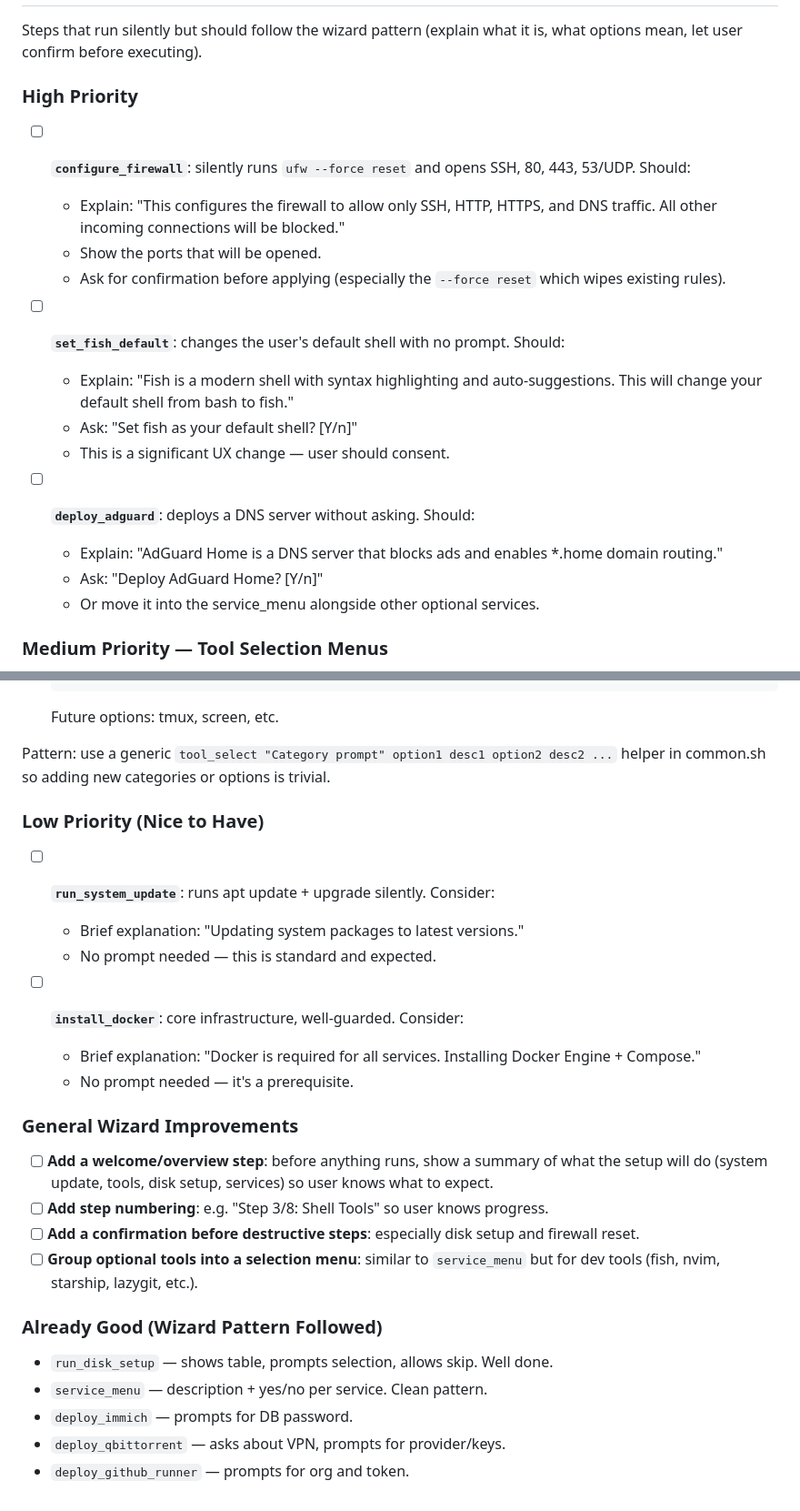
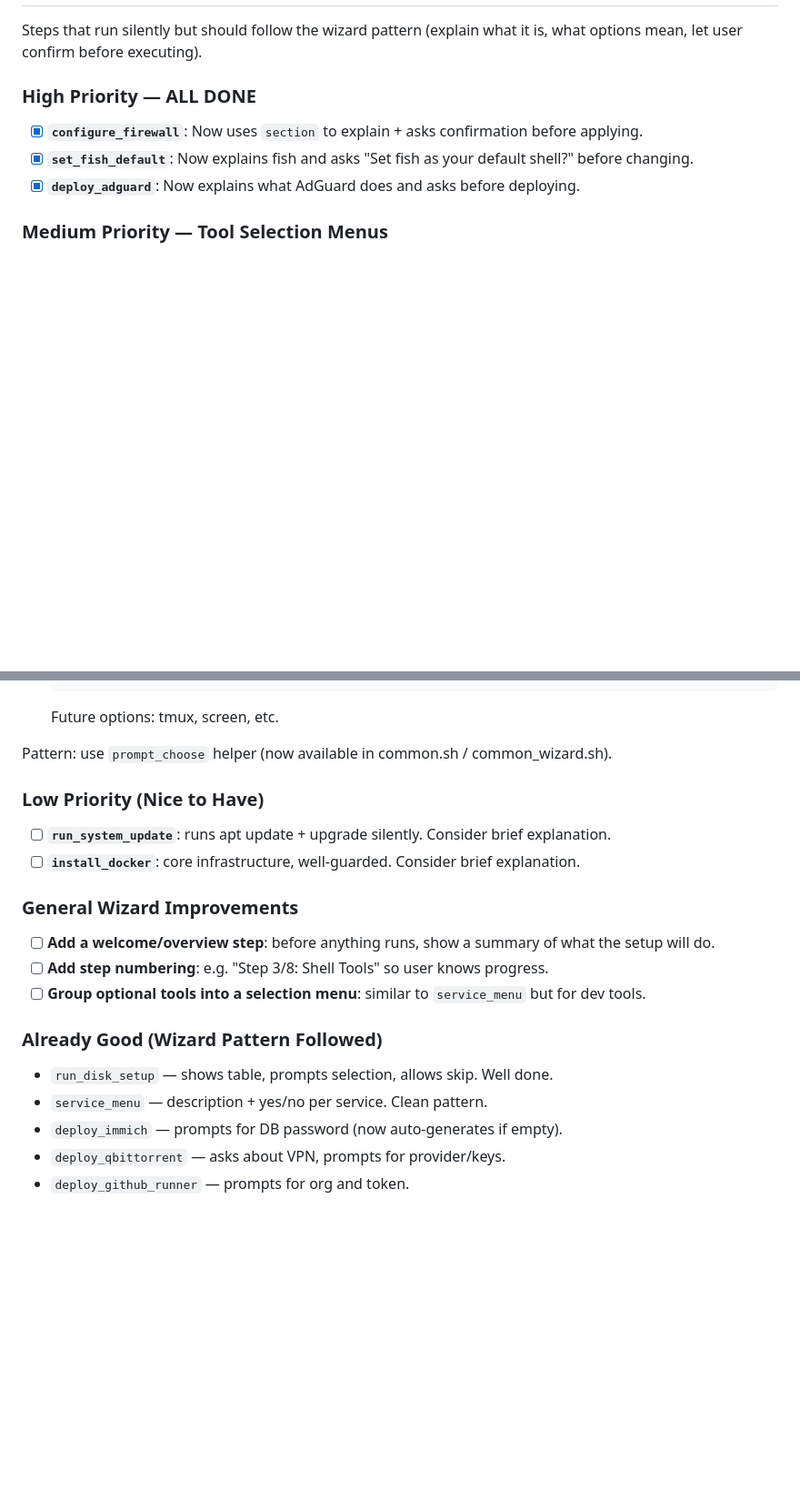
Before and after one commit to FabriSilve/homekase, a Markdown page: TODOs.md, 2 parts joined by grey strips. Shown at 91% size. Rendered like a GitHub page; blank space fills up the shorter version.

````diff
--- a/TODOs.md
+++ b/TODOs.md
@@ -85,22 +82,10 @@ Things that break or behave badly on re-run (`homekase update` or re-running `se
 
 Steps that run silently but should follow the wizard pattern (explain what it is, what options mean, let user confirm before executing).
 
-### High Priority
-
-- [ ] **`configure_firewall`**: silently runs `ufw --force reset` and opens SSH, 80, 443, 53/UDP. Should:
-  - Explain: "This configures the firewall to allow only SSH, HTTP, HTTPS, and DNS traffic. All other incoming connections will be blocked."
-  - Show the ports that will be opened.
-  - Ask for confirmation before applying (especially the `--force reset` which wipes existing rules).
-
-- [ ] **`set_fish_default`**: changes the user's default shell with no prompt. Should:
-  - Explain: "Fish is a modern shell with syntax highlighting and auto-suggestions. This will change your default shell from bash to fish."
-  - Ask: "Set fish as your default shell? [Y/n]"
-  - This is a significant UX change — user should consent.
-
-- [ ] **`deploy_adguard`**: deploys a DNS server without asking. Should:
-  - Explain: "AdGuard Home is a DNS server that blocks ads and enables *.home domain routing."
-  - Ask: "Deploy AdGuard Home? [Y/n]"
-  - Or move it into the service_menu alongside other optional services.
+### High Priority — ALL DONE
+- [x] **`configure_firewall`**: Now uses `section` to explain + asks confirmation before applying.
+- [x] **`set_fish_default`**: Now explains fish and asks "Set fish as your default shell?" before changing.
+- [x] **`deploy_adguard`**: Now explains what AdGuard does and asks before deploying.
 
 ### Medium Priority — Tool Selection Menus
 
@@ -146,29 +131,23 @@ Each tool category should present a numbered selection menu. Only two options no
   ```
   Future options: tmux, screen, etc.
 
-Pattern: use a generic `tool_select "Category prompt" option1 desc1 option2 desc2 ...` helper in common.sh so adding new categories or options is trivial.
+Pattern: use `prompt_choose` helper (now available in common.sh / common_wizard.sh).
 
 ### Low Priority (Nice to Have)
 
-- [ ] **`run_system_update`**: runs apt update + upgrade silently. Consider:
-  - Brief explanation: "Updating system packages to latest versions."
-  - No prompt needed — this is standard and expected.
-
-- [ ] **`install_docker`**: core infrastructure, well-guarded. Consider:
-  - Brief explanation: "Docker is required for all services. Installing Docker Engine + Compose."
-  - No prompt needed — it's a prerequisite.
+- [ ] **`run_system_update`**: runs apt update + upgrade silently. Consider brief explanation.
+- [ ] **`install_docker`**: core infrastructure, well-guarded. Consider brief explanation.
 
 ### General Wizard Improvements
 
-- [ ] **Add a welcome/overview step**: before anything runs, show a summary of what the setup will do (system update, tools, disk setup, services) so user knows what to expect.
+- [ ] **Add a welcome/overview step**: before anything runs, show a summary of what the setup will do.
 - [ ] **Add step numbering**: e.g. "Step 3/8: Shell Tools" so user knows progress.
-- [ ] **Add a confirmation before destructive steps**: especially disk setup and firewall reset.
-- [ ] **Group optional tools into a selection menu**: similar to `service_menu` but for dev tools (fish, nvim, starship, lazygit, etc.).
+- [ ] **Group optional tools into a selection menu**: similar to `service_menu` but for dev tools.
 
 ### Already Good (Wizard Pattern Followed)
 
 - `run_disk_setup` — shows table, prompts selection, allows skip. Well done.
 - `service_menu` — description + yes/no per service. Clean pattern.
-- `deploy_immich` — prompts for DB password.
+- `deploy_immich` — prompts for DB password (now auto-generates if empty).
 - `deploy_qbittorrent` — asks about VPN, prompts for provider/keys.
 - `deploy_github_runner` — prompts for org and token.
````
Also changed, not shown: other parts of TODOs.md (+20 -23 lines).
